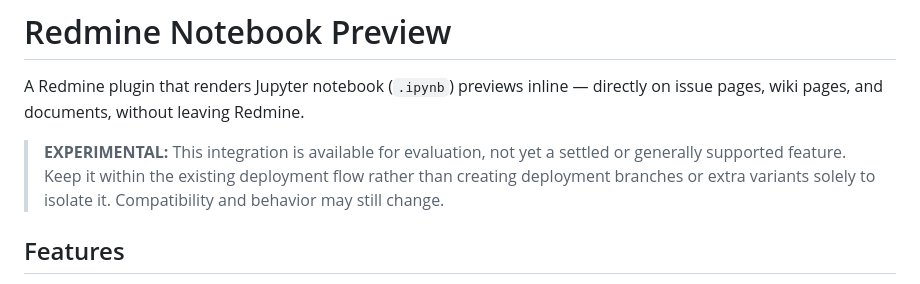
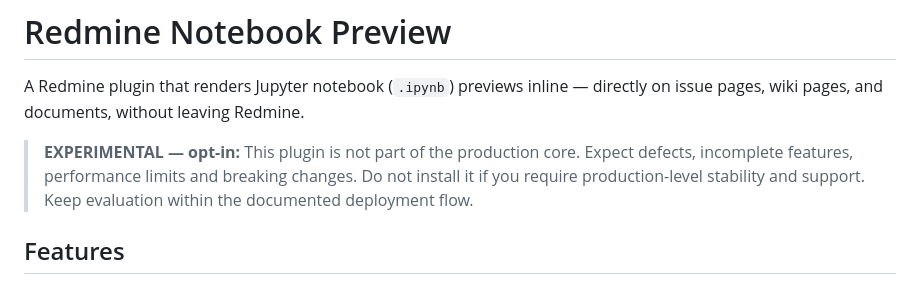
Before and after one commit to cosmoBots/redmine_notebook_preview, a Markdown page: readme.md, the part around the change. GitHub-like rendering.

Commit message:
docs(status): mark optional integration as experimental

```diff
--- a/readme.md
+++ b/readme.md
@@ -2,10 +2,10 @@
 
 A Redmine plugin that renders Jupyter notebook (`.ipynb`) previews inline — directly on issue pages, wiki pages, and documents, without leaving Redmine.
 
-> **EXPERIMENTAL:** This integration is available for evaluation, not yet a
-> settled or generally supported feature. Keep it within the existing
-> deployment flow rather than creating deployment branches or extra variants
-> solely to isolate it. Compatibility and behavior may still change.
+> **EXPERIMENTAL — opt-in:** This plugin is not part of the production core.
+> Expect defects, incomplete features, performance limits and breaking changes.
+> Do not install it if you require production-level stability and support.
+> Keep evaluation within the documented deployment flow.
 
 ## Features
 
```
